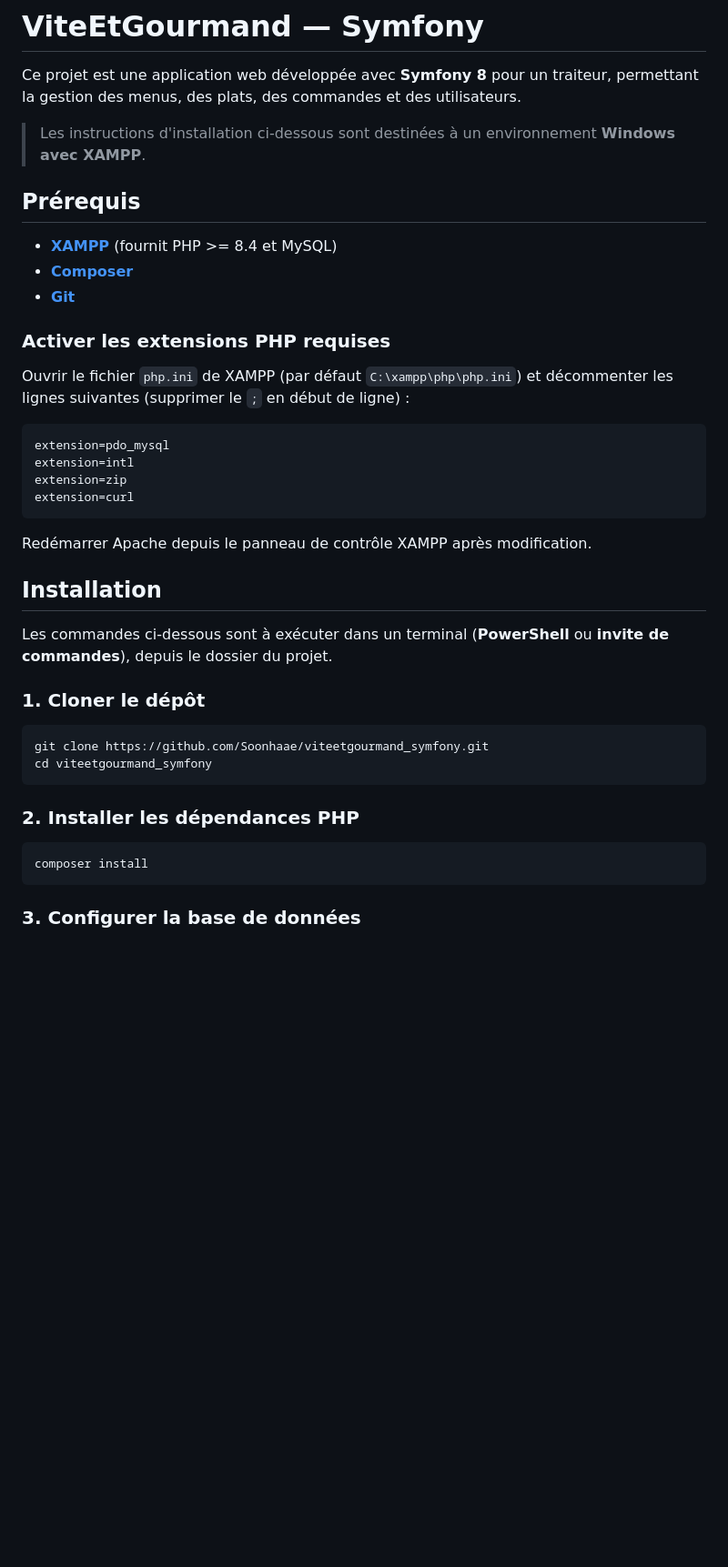
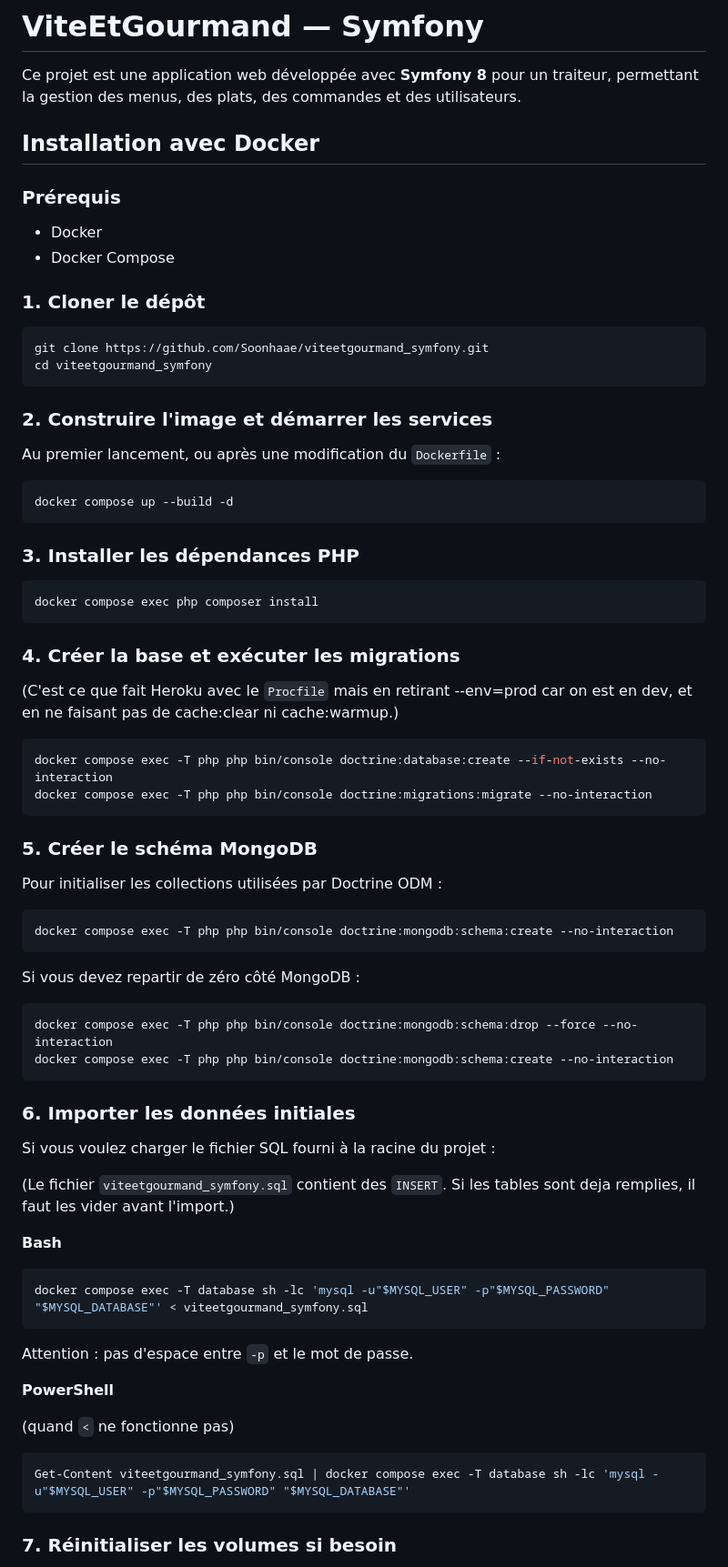
Before and after one commit to Soonhaae/viteetgourmand_symfony, a Markdown page: README.md, the part around one of its changes. Shown at 91% size. GitHub-like rendering; blank space fills up the shorter version.

Commit message:
update: readme

````diff
--- a/README.md
+++ b/README.md
@@ -2,43 +2,79 @@
 
 Ce projet est une application web développée avec **Symfony 8** pour un traiteur, permettant la gestion des menus, des plats, des commandes et des utilisateurs.
 
-> Les instructions d'installation ci-dessous sont destinées à un environnement **Windows avec XAMPP**.
+## Installation avec Docker
 
-## Prérequis
+### Prérequis
 
-- **[XAMPP](https://www.apachefriends.org/)** (fournit PHP >= 8.4 et MySQL)
-- **[Composer](https://getcomposer.org/download/)**
-- **[Git](https://git-scm.com/)**
-
-### Activer les extensions PHP requises
-
-Ouvrir le fichier `php.ini` de XAMPP (par défaut `C:\xampp\php\php.ini`) et décommenter les lignes suivantes (supprimer le `;` en début de ligne) :
-
-```ini
-extension=pdo_mysql
-extension=intl
-extension=zip
-extension=curl
-```
-
-Redémarrer Apache depuis le panneau de contrôle XAMPP après modification.
-
-## Installation
-
-Les commandes ci-dessous sont à exécuter dans un terminal (**PowerShell** ou **invite de commandes**), depuis le dossier du projet.
+- Docker
+- Docker Compose
 
 ### 1. Cloner le dépôt
 
-```powershell
+```bash
 git clone https://github.com/Soonhaae/viteetgourmand_symfony.git
 cd viteetgourmand_symfony
 ```
 
-### 2. Installer les dépendances PHP
+### 2. Construire l'image et démarrer les services
+
+Au premier lancement, ou après une modification du `Dockerfile` :
+
+```bash
+docker compose up --build -d
+```
+
+### 3. Installer les dépendances PHP
+
+```bash
+docker compose exec php composer install
+```
+
+### 4. Créer la base et exécuter les migrations
+
+(C'est ce que fait Heroku avec le `Procfile` mais en retirant --env=prod car on est en dev, et en ne faisant pas de cache:clear ni cache:warmup.)
+
+```bash
+docker compose exec -T php php bin/console doctrine:database:create --if-not-exists --no-interaction
+docker compose exec -T php php bin/console doctrine:migrations:migrate --no-interaction
+```
+
+### 5. Créer le schéma MongoDB
+
+Pour initialiser les collections utilisées par Doctrine ODM :
+
+```bash
+docker compose exec -T php php bin/console doctrine:mongodb:schema:create --no-interaction
+```
+
+Si vous devez repartir de zéro côté MongoDB :
+
+```bash
+docker compose exec -T php php bin/console doctrine:mongodb:schema:drop --force --no-interaction
+docker compose exec -T php php bin/console doctrine:mongodb:schema:create --no-interaction
+```
+
+### 6. Importer les données initiales
+
+Si vous voulez charger le fichier SQL fourni à la racine du projet :
+
+(Le fichier `viteetgourmand_symfony.sql` contient des `INSERT`. Si les tables sont deja remplies, il faut les vider avant l'import.)
+
+**Bash**
+
+```bash
+docker compose exec -T database sh -lc 'mysql -u"$MYSQL_USER" -p"$MYSQL_PASSWORD" "$MYSQL_DATABASE"' < viteetgourmand_symfony.sql
+```
+
+Attention : pas d'espace entre `-p` et le mot de passe.
+
+**PowerShell**
+
+(quand `<` ne fonctionne pas)
 
 ```powershell
-composer install
+Get-Content viteetgourmand_symfony.sql | docker compose exec -T database sh -lc 'mysql -u"$MYSQL_USER" -p"$MYSQL_PASSWORD" "$MYSQL_DATABASE"'
 ```
 
-### 3. Configurer la base de données
+### 7. Réinitialiser les volumes si besoin
 
````
Also changed, not shown: other parts of README.md (+57 -48 lines).
